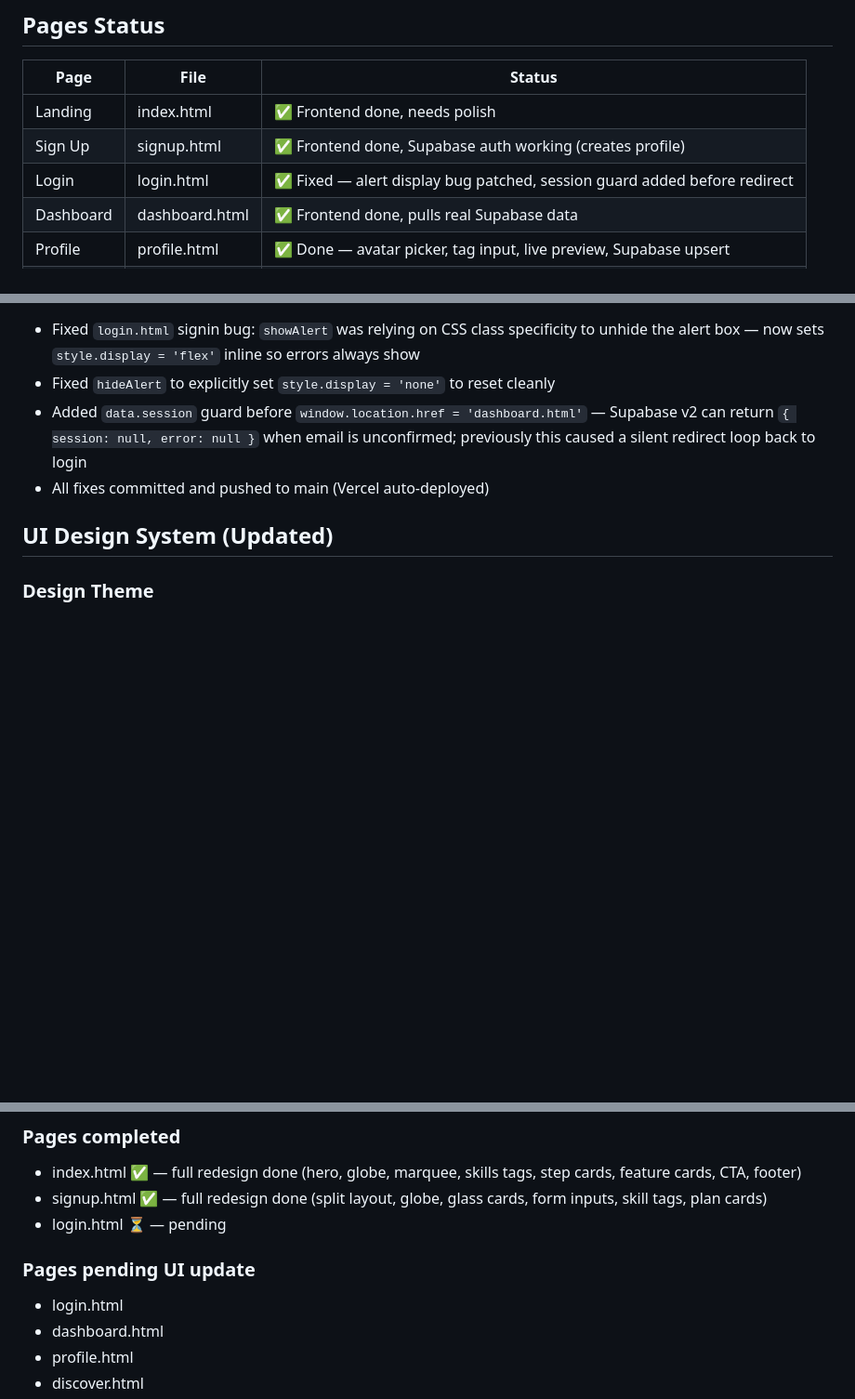
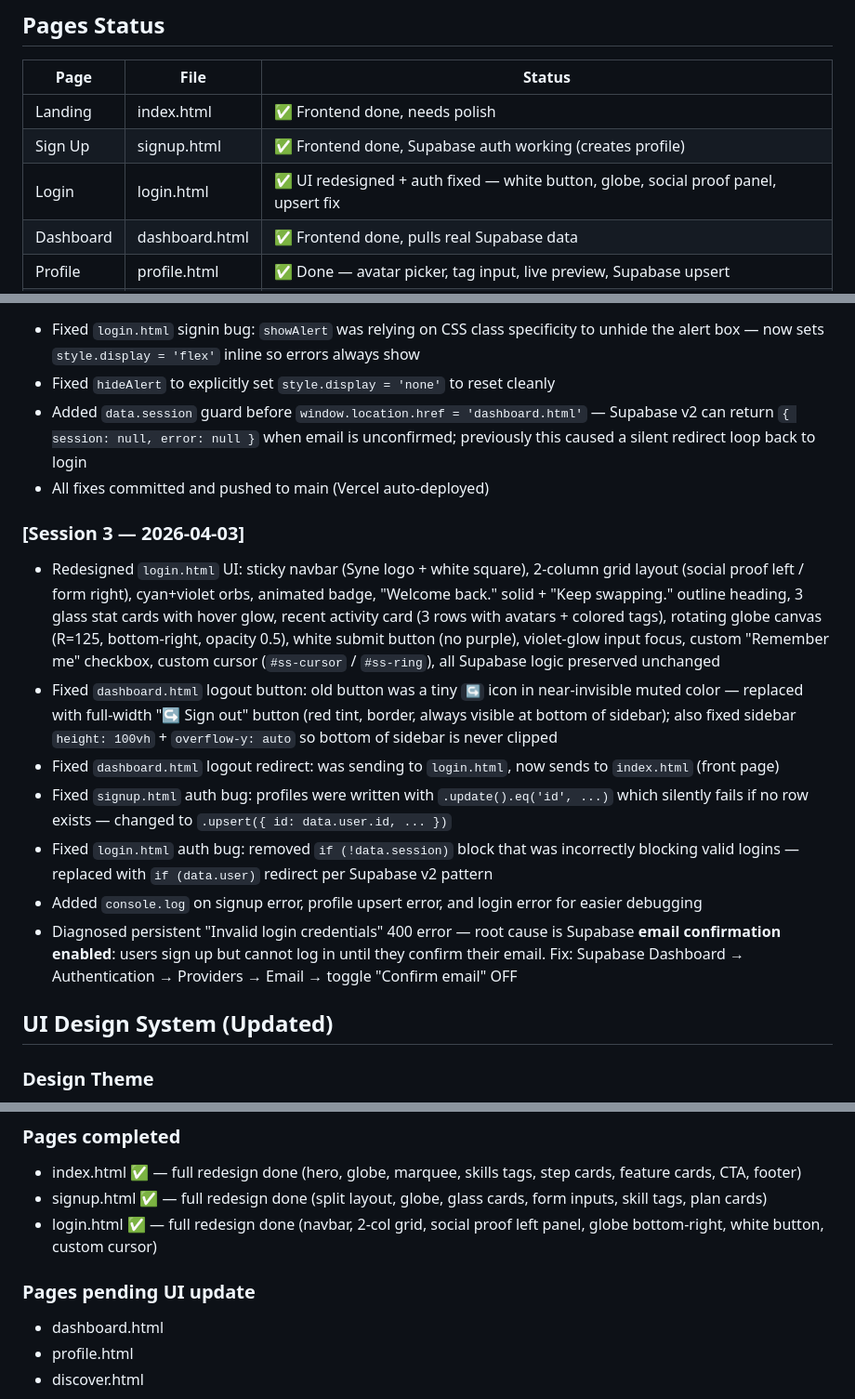
Before and after one commit to kridaysharma1910-sketch/SkillSwap, a Markdown page: CLAUDE.md, 3 parts joined by grey strips. Shown at 93% size. Rendered like a GitHub page; blank space fills up the shorter version.

Commit message:
update CLAUDE.md: session 3 log, login.html redesign done, auth fixes, email confirmation note

```diff
--- a/CLAUDE.md
+++ b/CLAUDE.md
@@ -40,7 +40,7 @@ A skill-exchange web platform where users list skills they offer and skills they
 |------|------|--------|
 | Landing | index.html | ✅ Frontend done, needs polish |
 | Sign Up | signup.html | ✅ Frontend done, Supabase auth working (creates profile) |
-| Login | login.html | ✅ Fixed — alert display bug patched, session guard added before redirect |
+| Login | login.html | ✅ UI redesigned + auth fixed — white button, globe, social proof panel, upsert fix |
 | Dashboard | dashboard.html | ✅ Frontend done, pulls real Supabase data |
 | Profile | profile.html | ✅ Done — avatar picker, tag input, live preview, Supabase upsert |
 | Discover | discover.html | ✅ Done — search, filters, match scoring, swap request sending |
@@ -93,6 +93,15 @@ A skill-exchange web platform where users list skills they offer and skills they
 - Added `data.session` guard before `window.location.href = 'dashboard.html'` — Supabase v2 can return `{ session: null, error: null }` when email is unconfirmed; previously this caused a silent redirect loop back to login
 - All fixes committed and pushed to main (Vercel auto-deployed)
 
+### [Session 3 — 2026-04-03]
+- Redesigned `login.html` UI: sticky navbar (Syne logo + white square), 2-column grid layout (social proof left / form right), cyan+violet orbs, animated badge, "Welcome back." solid + "Keep swapping." outline heading, 3 glass stat cards with hover glow, recent activity card (3 rows with avatars + colored tags), rotating globe canvas (R=125, bottom-right, opacity 0.5), white submit button (no purple), violet-glow input focus, custom "Remember me" checkbox, custom cursor (`#ss-cursor` / `#ss-ring`), all Supabase logic preserved unchanged
+- Fixed `dashboard.html` logout button: old button was a tiny `↪` icon in near-invisible muted color — replaced with full-width "↪ Sign out" button (red tint, border, always visible at bottom of sidebar); also fixed sidebar `height: 100vh` + `overflow-y: auto` so bottom of sidebar is never clipped
+- Fixed `dashboard.html` logout redirect: was sending to `login.html`, now sends to `index.html` (front page)
+- Fixed `signup.html` auth bug: profiles were written with `.update().eq('id', ...)` which silently fails if no row exists — changed to `.upsert({ id: data.user.id, ... })`
+- Fixed `login.html` auth bug: removed `if (!data.session)` block that was incorrectly blocking valid logins — replaced with `if (data.user)` redirect per Supabase v2 pattern
+- Added `console.log` on signup error, profile upsert error, and login error for easier debugging
+- Diagnosed persistent "Invalid login credentials" 400 error — root cause is Supabase **email confirmation enabled**: users sign up but cannot log in until they confirm their email. Fix: Supabase Dashboard → Authentication → Providers → Email → toggle "Confirm email" OFF
+
 ## UI Design System (Updated)
 
 ### Design Theme
@@ -138,10 +147,9 @@ A skill-exchange web platform where users list skills they offer and skills they
 ### Pages completed
 - index.html ✅ — full redesign done (hero, globe, marquee, skills tags, step cards, feature cards, CTA, footer)
 - signup.html ✅ — full redesign done (split layout, globe, glass cards, form inputs, skill tags, plan cards)
-- login.html ⏳ — pending
+- login.html ✅ — full redesign done (navbar, 2-col grid, social proof left panel, globe bottom-right, white button, custom cursor)
 
 ### Pages pending UI update
-- login.html
 - dashboard.html
 - profile.html
 - discover.html
```
Also changed, not shown: other parts of CLAUDE.md (+1 -0 lines).
